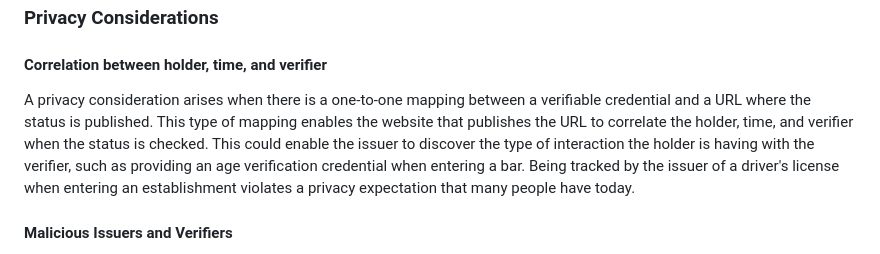
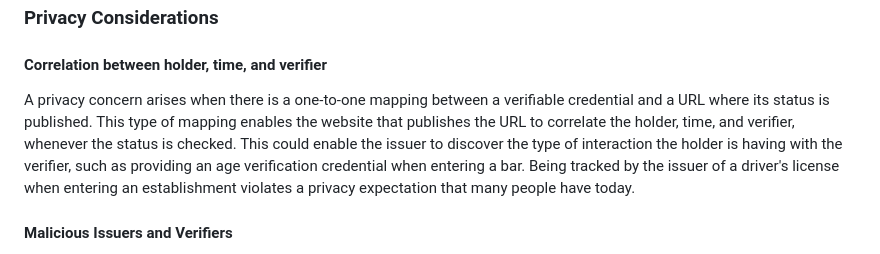
Before and after one commit to w3c/vc-bitstring-status-list, a Markdown page: explainer.md, the part around the change. Rendered like a GitHub page.

Commit message:
Update explainer.md
Co-authored-by: Ted Thibodeau Jr <tthibodeau@openlinksw.com>

```diff
--- a/explainer.md
+++ b/explainer.md
@@ -124,7 +124,7 @@ There are a variety of privacy and performance considerations that are made when
 
 #### Correlation between holder, time, and verifier
 
-A privacy consideration arises when there is a one-to-one mapping between a verifiable credential and a URL where the status is published. This type of mapping enables the website that publishes the URL to correlate the holder, time, and verifier when the status is checked. This could enable the issuer to discover the type of interaction the holder is having with the verifier, such as providing an age verification credential when entering a bar. Being tracked by the issuer of a driver's license when entering an establishment violates a privacy expectation that many people have today.
+A privacy concern arises when there is a one-to-one mapping between a verifiable credential and a URL where its status is published. This type of mapping enables the website that publishes the URL to correlate the holder, time, and verifier, whenever the status is checked. This could enable the issuer to discover the type of interaction the holder is having with the verifier, such as providing an age verification credential when entering a bar. Being tracked by the issuer of a driver's license when entering an establishment violates a privacy expectation that many people have today.
 
 #### Malicious Issuers and Verifiers
 
```
